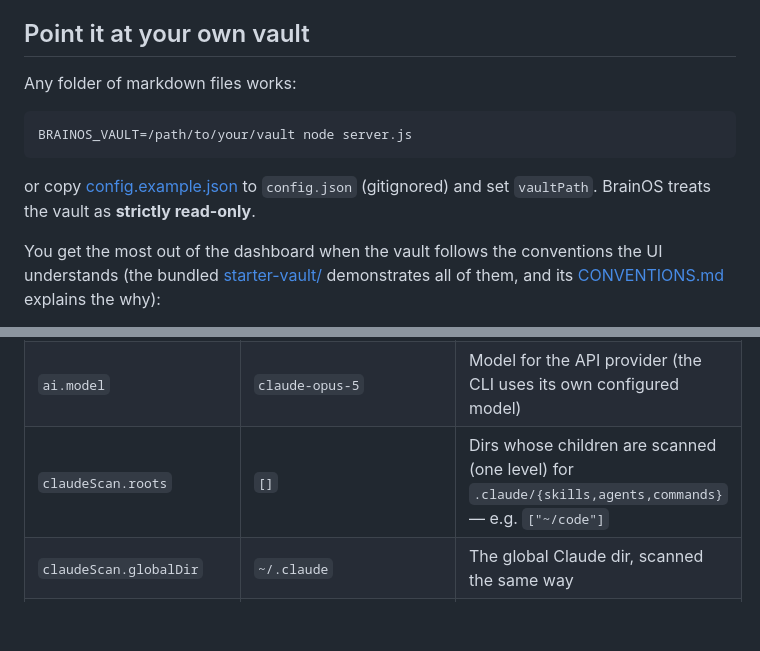
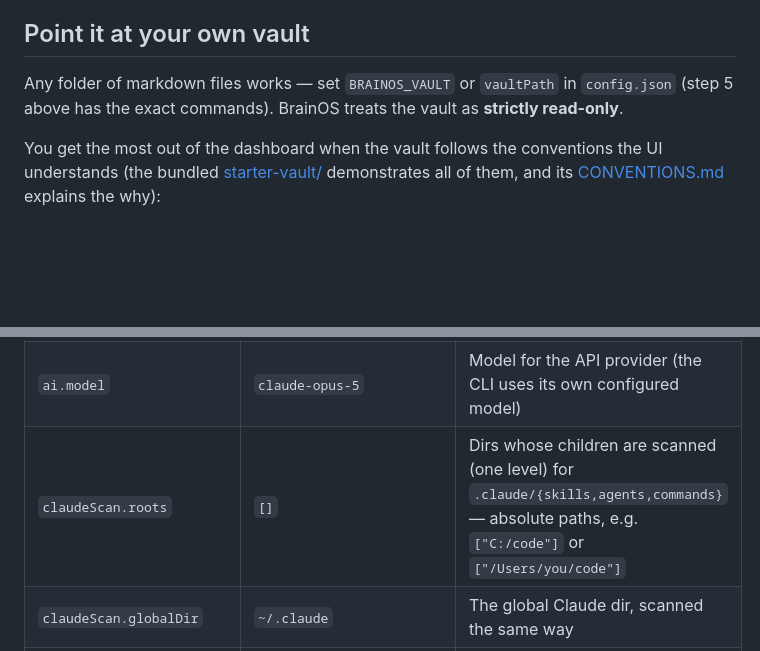
Before and after one commit to cfirz/Orrerium, a Markdown page: README.md, 2 parts joined by grey strips. GitHub-like rendering; blank space fills up the shorter version.

````diff
--- a/README.md
+++ b/README.md
@@ -38,13 +124,8 @@ one. The server runs in that window — Ctrl+C or closing it stops the server.
 ## Point it at your own vault
 
-Any folder of markdown files works:
-
-```
-BRAINOS_VAULT=/path/to/your/vault node server.js
-```
-
-or copy [config.example.json](config.example.json) to `config.json` (gitignored)
-and set `vaultPath`. BrainOS treats the vault as **strictly read-only**.
+Any folder of markdown files works — set `BRAINOS_VAULT` or `vaultPath` in
+`config.json` (step 5 above has the exact commands). BrainOS treats the vault
+as **strictly read-only**.
 
 You get the most out of the dashboard when the vault follows the conventions the
 UI understands (the bundled [starter-vault/](starter-vault/) demonstrates all of
@@ -74,7 +155,7 @@ notes, and start capturing.
 | `applicationTags` | `unity`, `python`, … | Tags that become APPLICATION nodes on the outer ring |
 | `ai.provider` | `auto` | `api` (Claude API via `ANTHROPIC_API_KEY`), `cli` (local `claude` CLI / Claude Code login), or `auto` (api if the key is set, else cli) |
 | `ai.model` | `claude-opus-5` | Model for the API provider (the CLI uses its own configured model) |
-| `claudeScan.roots` | `[]` | Dirs whose children are scanned (one level) for `.claude/{skills,agents,commands}` — e.g. `["~/code"]` |
+| `claudeScan.roots` | `[]` | Dirs whose children are scanned (one level) for `.claude/{skills,agents,commands}` — absolute paths, e.g. `["C:/code"]` or `["/Users/you/code"]` |
 | `claudeScan.globalDir` | `~/.claude` | The global Claude dir, scanned the same way |
 | `claudeScan.settingsPath` | `~/.claude/settings.json` | Read for `skillOverrides` so disabled skills render dormant |
 | `claudeScan.rescanMs` | `300000` | External repos are re-scanned on this cadence (no watchers) |
````
Also changed, not shown: other parts of README.md (+86 -0 lines).
